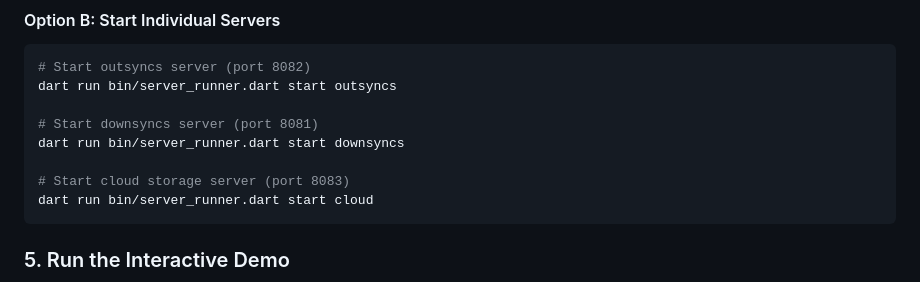
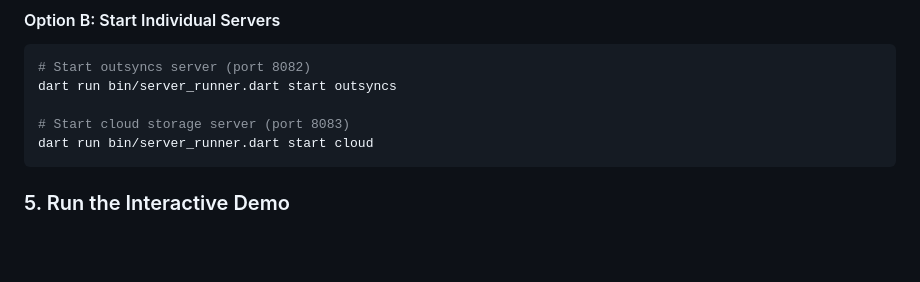
Before and after one commit to ubsicap/sltt-dart, a Markdown page: README.md, the part around the change printed below. Drawn GitHub-style; blank space fills up the shorter version.

````diff
--- a/README.md
+++ b/README.md
@@ -199,9 +199,6 @@ dart run bin/server_runner.dart start-all
 # Start outsyncs server (port 8082)
 dart run bin/server_runner.dart start outsyncs
 
-# Start downsyncs server (port 8081)
-dart run bin/server_runner.dart start downsyncs
-
 # Start cloud storage server (port 8083)
 dart run bin/server_runner.dart start cloud
 ```
````
Also changed, not shown: other parts of README.md (+4 -4 lines).
